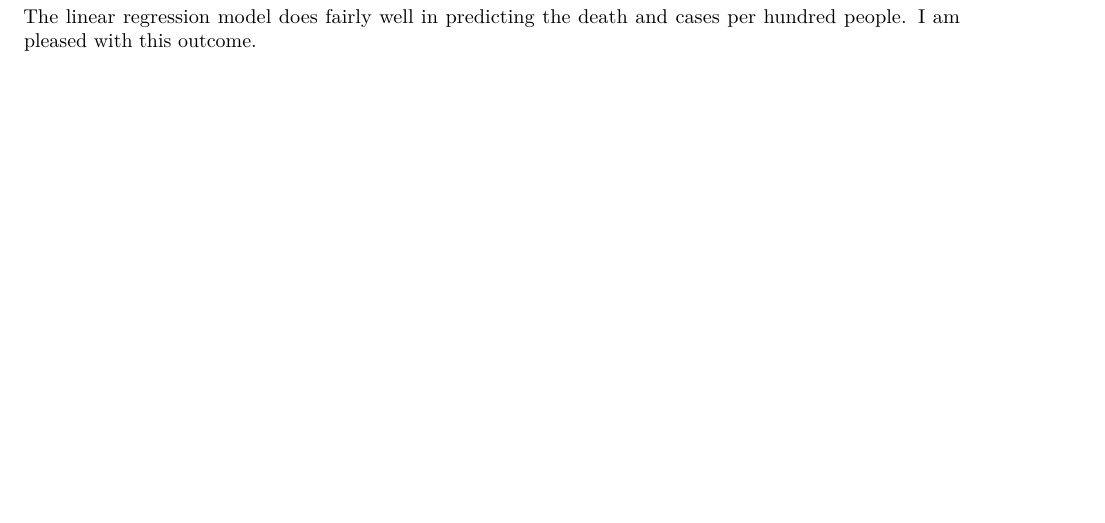
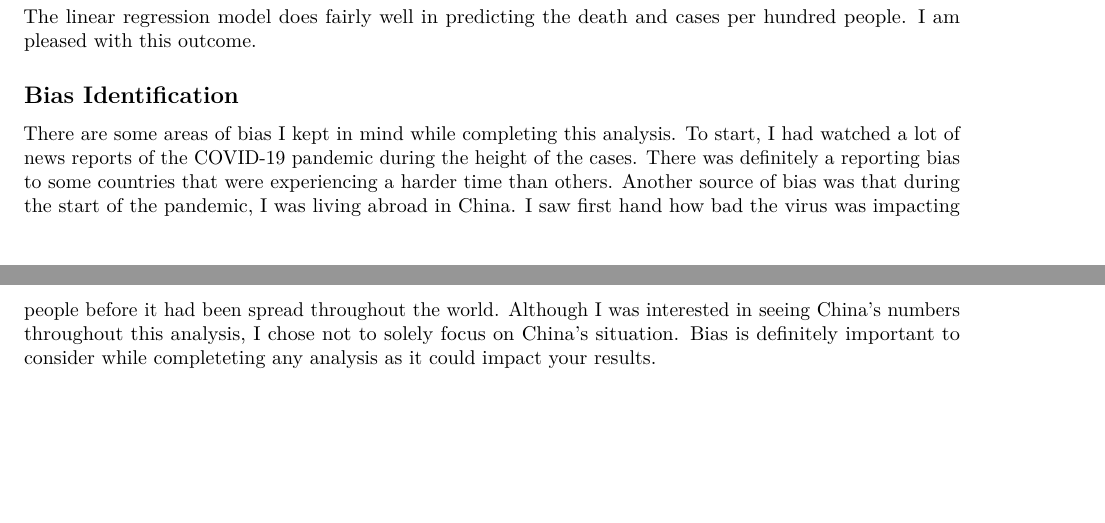
Before and after one commit to cmannnn/data-science-as-a-field-final, an R Markdown document (COVID_19_reproducible_report.Rmd): part of page 5 of 5 before the commit and two parts of pages 5 and 6 of 6 after it, the two joined at a grey line, cut so that both start at the same text, the shorter picture padded with empty space. Rendered offline with R 4.5, knitr and Pandoc, then LaTeX, with nearby package versions; some code elsewhere in the file could not run offline.

Commit message:
Add files via upload

````diff
--- a/COVID_19_reproducible_report.Rmd
+++ b/COVID_19_reproducible_report.Rmd
@@ -212,3 +212,7 @@ US_state_totals %>% ggplot() + geom_point(aes(x = cases_per_hun, y = (100 * deat
 ```
 
 The linear regression model does fairly well in predicting the death and cases per hundred people. I am pleased with this outcome.
+
+## Bias Identification
+
+There are some areas of bias I kept in mind while completing this analysis. To start, I had watched a lot of news reports of the COVID-19 pandemic during the height of the cases. There was definitely a reporting bias to some countries that were experiencing a harder time than others. Another source of bias was that during the start of the pandemic, I was living abroad in China. I saw first hand how bad the virus was impacting people before it had been spread throughout the world. Although I was interested in seeing China's numbers throughout this analysis, I chose not to solely focus on China's situation. Bias is definitely important to consider while completeting any analysis as it could impact your results.
````
